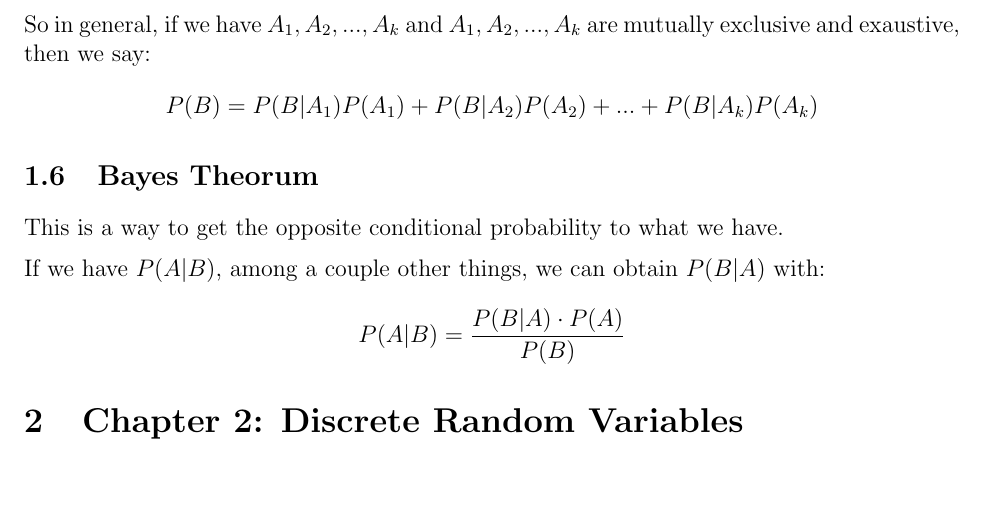
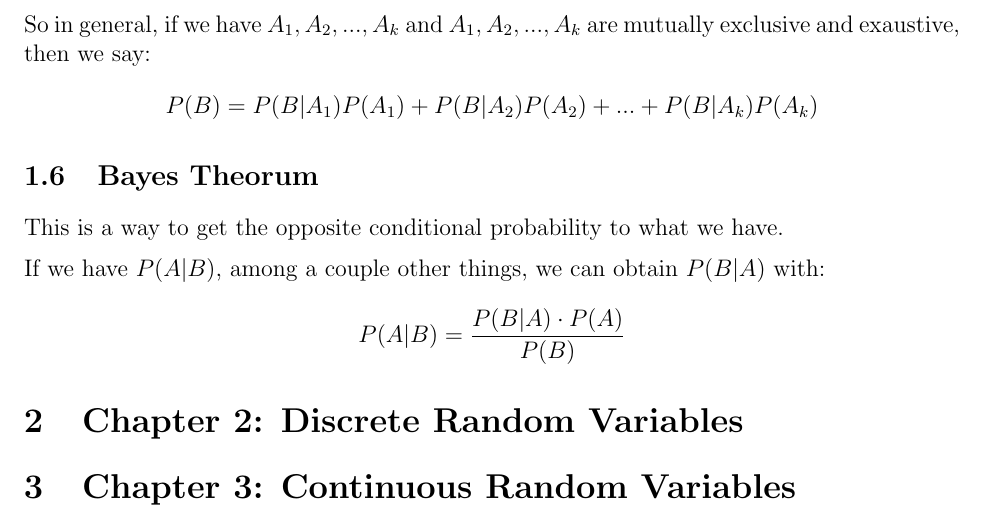
Before and after one commit to owendaigle/uo-cheat-sheets, a LaTeX document (MAT2377/cs.tex): part of page 2 of 2, cut so that both start at the same text. Compiled offline with pdfLaTeX.

Commit message:
tried doing more practical studying for this exam, with no cheat sheet, and it did not work well

```diff
--- a/MAT2377/cs.tex
+++ b/MAT2377/cs.tex
@@ -109,5 +109,9 @@
 	\end{align*}
 
 	\section{Chapter 2: Discrete Random Variables}
+	% need to fill in, m2 included this chapter
+
+	\section{Chapter 3: Continuous Random Variables}
+	% need to fill this in, m2 did this chapter
 
 \end{document}
```
Also changed, not shown: MAT2377/cs.pdf.
